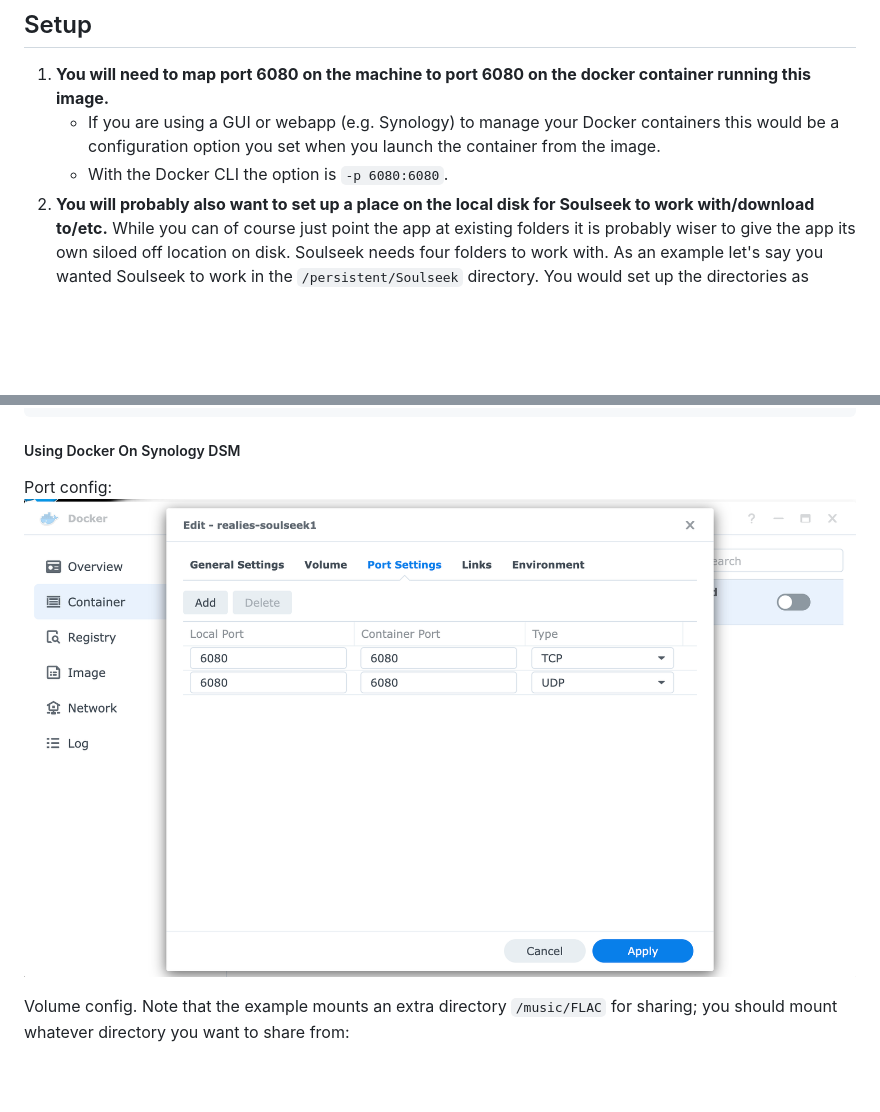
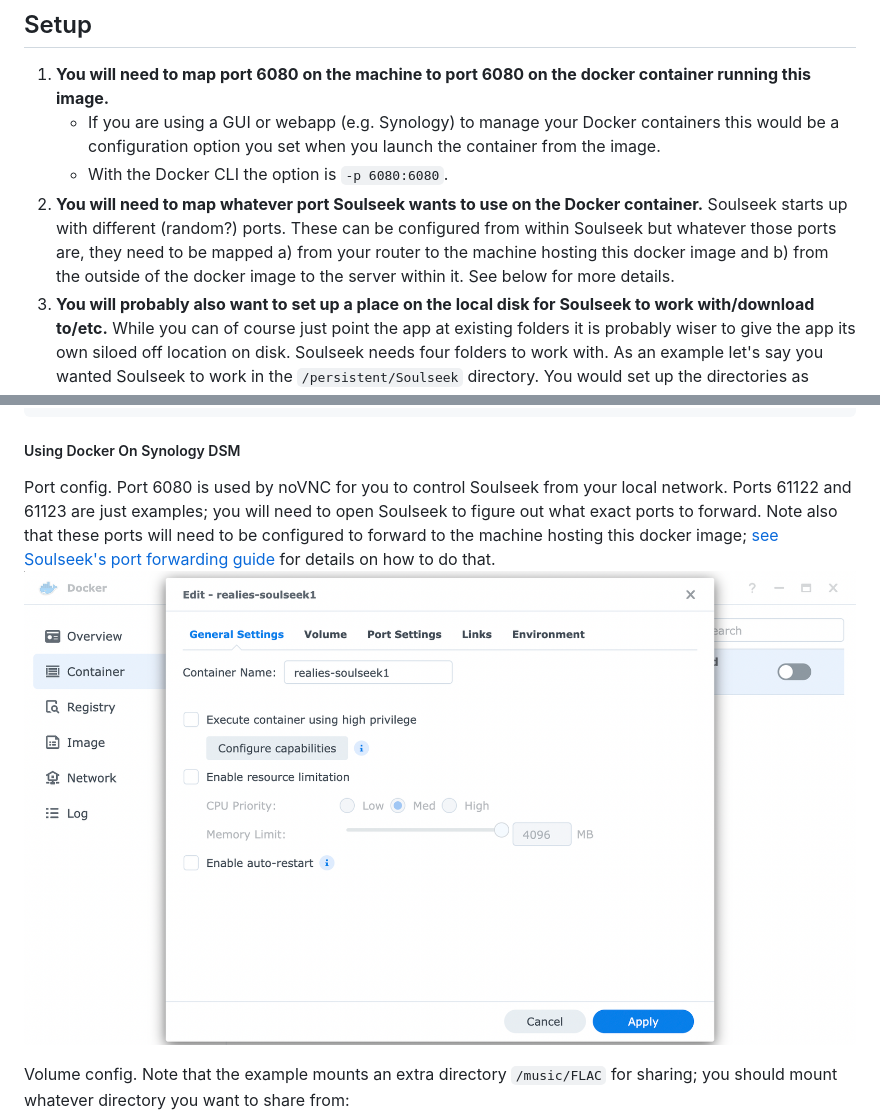
Before and after one commit to realies/soulseek-docker, a Markdown page: README.md, 2 parts joined by grey strips. Drawn GitHub-style; pictures changed too: docs/synology_docker_config_ports_screenshot.png; blank space fills up the shorter version.

Commit message:
Add info about soulseek ports

````diff
--- a/README.md
+++ b/README.md
@@ -12,6 +12,7 @@
 1. **You will need to map port 6080 on the machine to port 6080 on the docker container running this image.**
     * If you are using a GUI or webapp (e.g. Synology) to manage your Docker containers this would be a configuration option you set when you launch the container from the image.
     * With the Docker CLI the option is `-p 6080:6080`.
+1. **You will need to map whatever port Soulseek wants to use on the Docker container.**  Soulseek starts up with different (random?) ports. These can be configured from within Soulseek but whatever those ports are, they need to be mapped a) from your router to the machine hosting this docker image and b) from the outside of the docker image to the server within it.  See below for more details.
 1. **You will probably also want to set up a place on the local disk for Soulseek to work with/download to/etc.**  While you can of course just point the app at existing folders it is probably wiser to give the app its own siloed off location on disk.  Soulseek needs four folders to work with.  As an example let's say you wanted Soulseek to work in the `/persistent/Soulseek` directory.  You would set up the directories as follows and then map the volumes (see below for details) when you run the container:
     ```bash
     mkdir -p /persistent/Soulseek
@@ -63,7 +64,7 @@ realies/soulseek
 ```
 
 ##### Using Docker On Synology DSM
-Port config:
+Port config.  Port 6080 is used by noVNC for you to control Soulseek from your local network.  Ports 61122 and 61123 are just examples; you will need to open Soulseek to figure out what exact ports to forward.  Note also that these ports will need to be configured to forward to the machine hosting this docker image; [see Soulseek's port forwarding guide](https://www.theloadguru.com/port-forwarding-tutorial/) for details on how to do that.
 ![](docs/synology_docker_config_ports_screenshot.png)
 
 Volume config. Note that the example mounts an extra directory `/music/FLAC` for sharing; you should mount whatever directory you want to share from:
````
